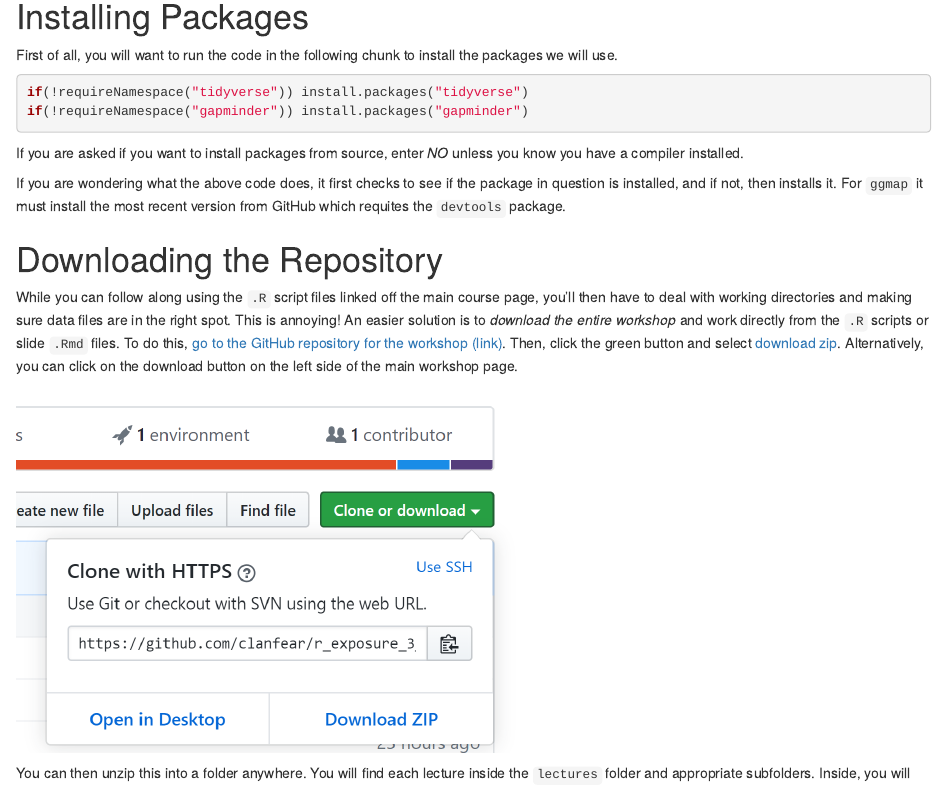
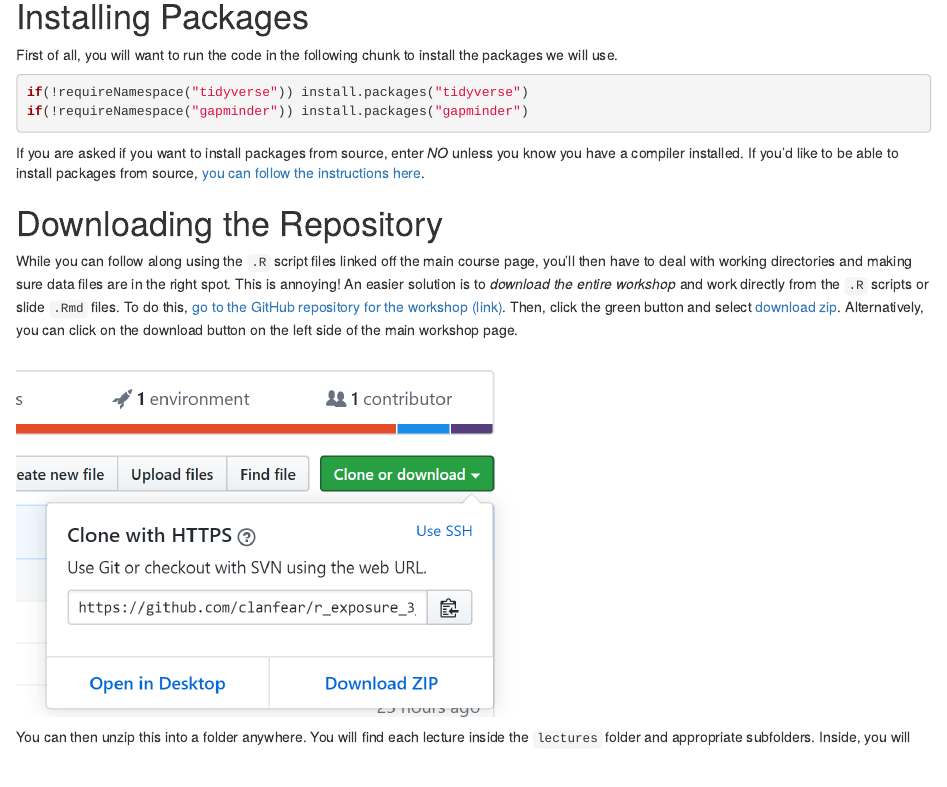
Before and after one commit to clanfear/r_exposure_workshop, an R Markdown document (lectures/setup/r_exposure_setup.Rmd): the page in a window 1100 px wide, from 180 px down. The pictures show the output file lectures/setup/r_exposure_setup.html that the author committed with the source, opened offline.

Commit message:
Setup link

````diff
--- a/lectures/setup/r_exposure_setup.Rmd
+++ b/lectures/setup/r_exposure_setup.Rmd
@@ -16,9 +16,7 @@ if(!requireNamespace("tidyverse")) install.packages("tidyverse")
 if(!requireNamespace("gapminder")) install.packages("gapminder")
 ```
 
-If you are asked if you want to install packages from source, enter *NO* unless you know you have a compiler installed.
-
-If you are wondering what the above code does, it first checks to see if the package in question is installed, and if not, then installs it. For `ggmap` it must install the most recent version from GitHub which requites the `devtools` package.
+If you are asked if you want to install packages from source, enter *NO* unless you know you have a compiler installed. If you'd like to be able to install packages from source, [you can follow the instructions here](https://clanfear.github.io/CSSS508/docs/compiling.html).
 
 # Downloading the Repository
 
````
Also changed, not shown: lectures/setup/r_exposure_setup.html.
